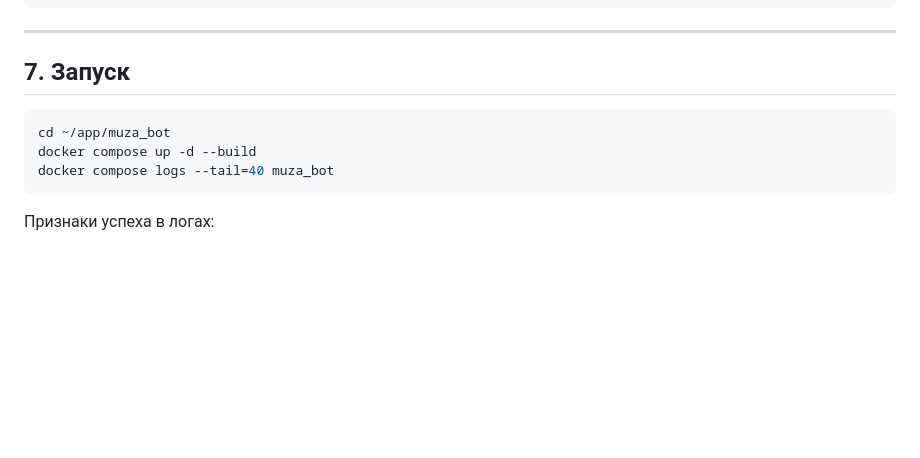
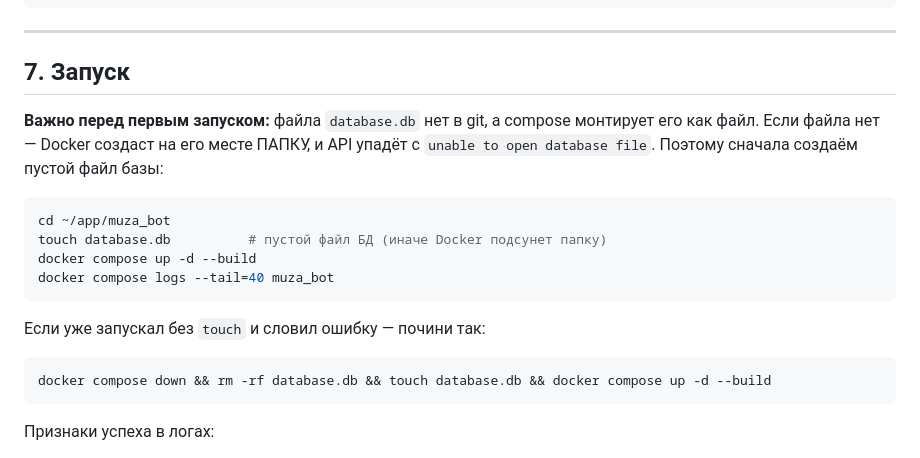
Before and after one commit to RimskiyMedved/Muza_bot, a Markdown page: RECOVERY.md, the part around the change. Rendered like a GitHub page; blank space fills up the shorter version.

Commit message:
docs(RECOVERY): touch database.db перед первым запуском (иначе Docker создаёт папку → unable to open database file)

````diff
--- a/RECOVERY.md
+++ b/RECOVERY.md
@@ -122,10 +122,20 @@ certbot --nginx -d bot.muzal-moscow.ru      # email — свой; редирек
 
 ## 7. Запуск
 
+**Важно перед первым запуском:** файла `database.db` нет в git, а compose монтирует его как файл.
+Если файла нет — Docker создаст на его месте ПАПКУ, и API упадёт с `unable to open database file`.
+Поэтому сначала создаём пустой файл базы:
+
 ```bash
 cd ~/app/muza_bot
+touch database.db          # пустой файл БД (иначе Docker подсунет папку)
 docker compose up -d --build
 docker compose logs --tail=40 muza_bot
+```
+
+Если уже запускал без `touch` и словил ошибку — почини так:
+```bash
+docker compose down && rm -rf database.db && touch database.db && docker compose up -d --build
 ```
 
 Признаки успеха в логах:
````
